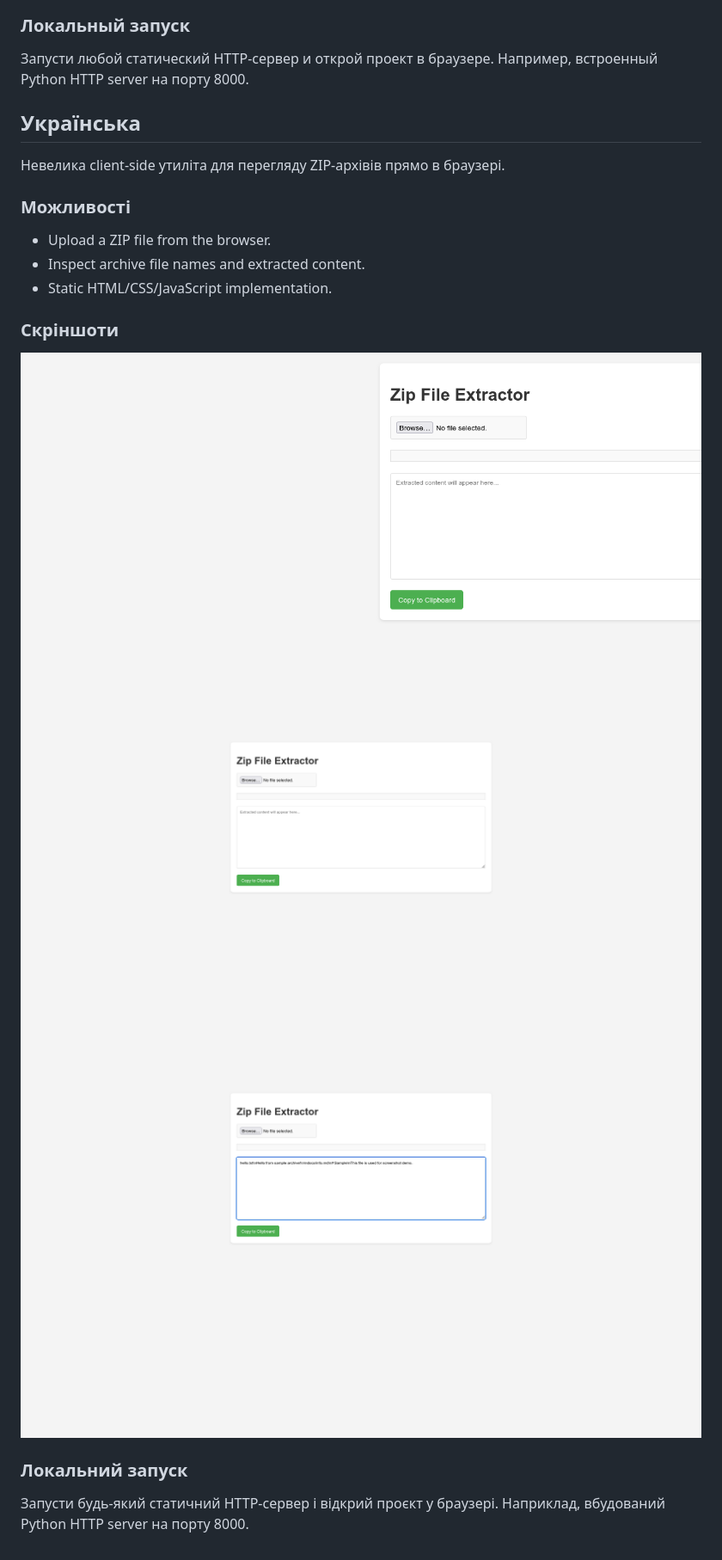
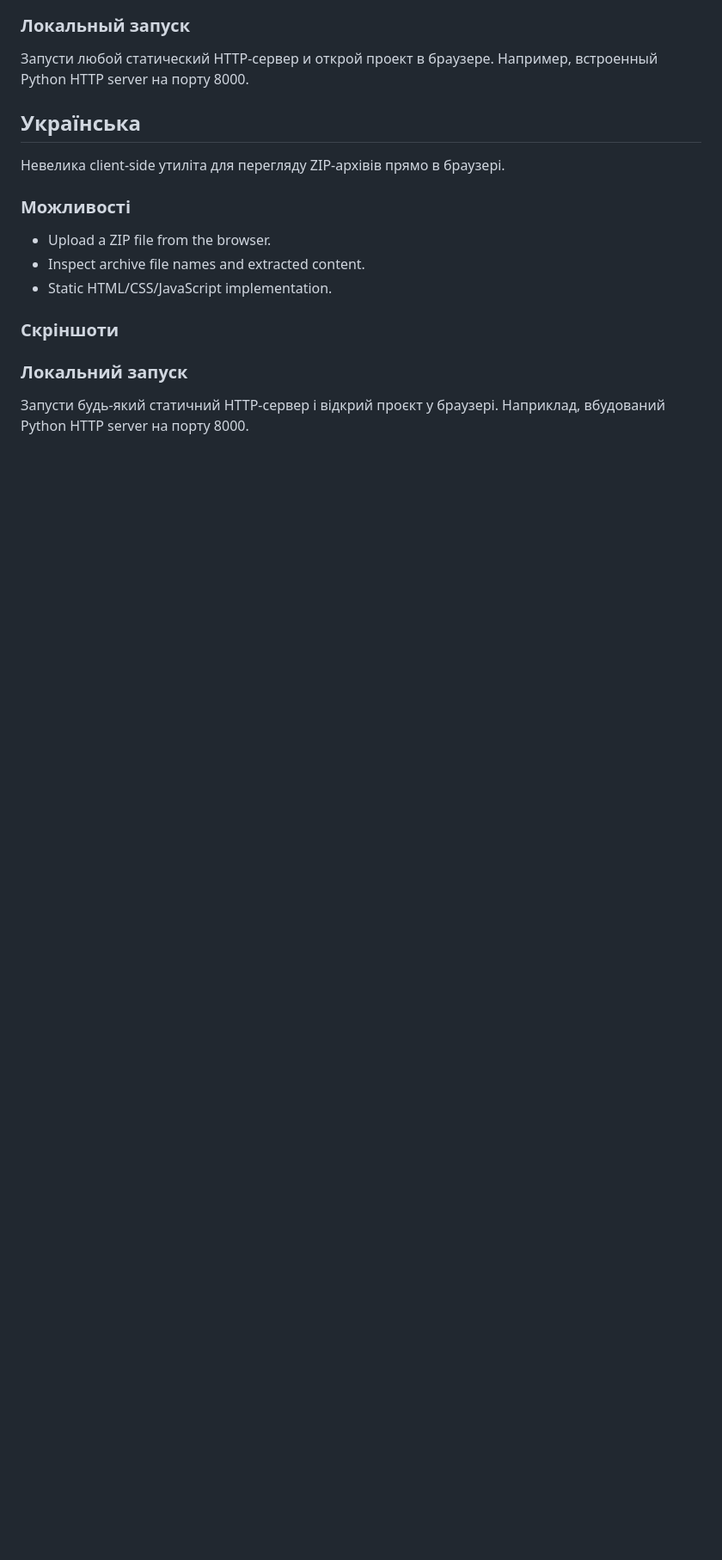
Before and after one commit to TheSashaDev/browser-zip-extractor, a Markdown page: README.md, the part around one of its changes. Shown at 86% size. GitHub-like rendering; pictures changed too: docs/screenshots/02-upload-area.png (deleted), docs/screenshots/03-output-panel.png; blank space fills up the shorter version.

```diff
--- a/README.md
+++ b/README.md
@@ -41,9 +39,6 @@ Use any static file server and open the project in a browser. Example: Python bu
 - Static HTML/CSS/JavaScript implementation.
 
 ### Скріншоти
-![Screenshot 1](docs/screenshots/01-home.png)
-![Screenshot 2](docs/screenshots/02-upload-area.png)
-![Screenshot 3](docs/screenshots/03-output-panel.png)
 
 ### Локальний запуск
 Запусти будь-який статичний HTTP-сервер і відкрий проєкт у браузері. Наприклад, вбудований Python HTTP server на порту 8000.
```
Also changed, not shown: other parts of README.md (+4 -6 lines).
